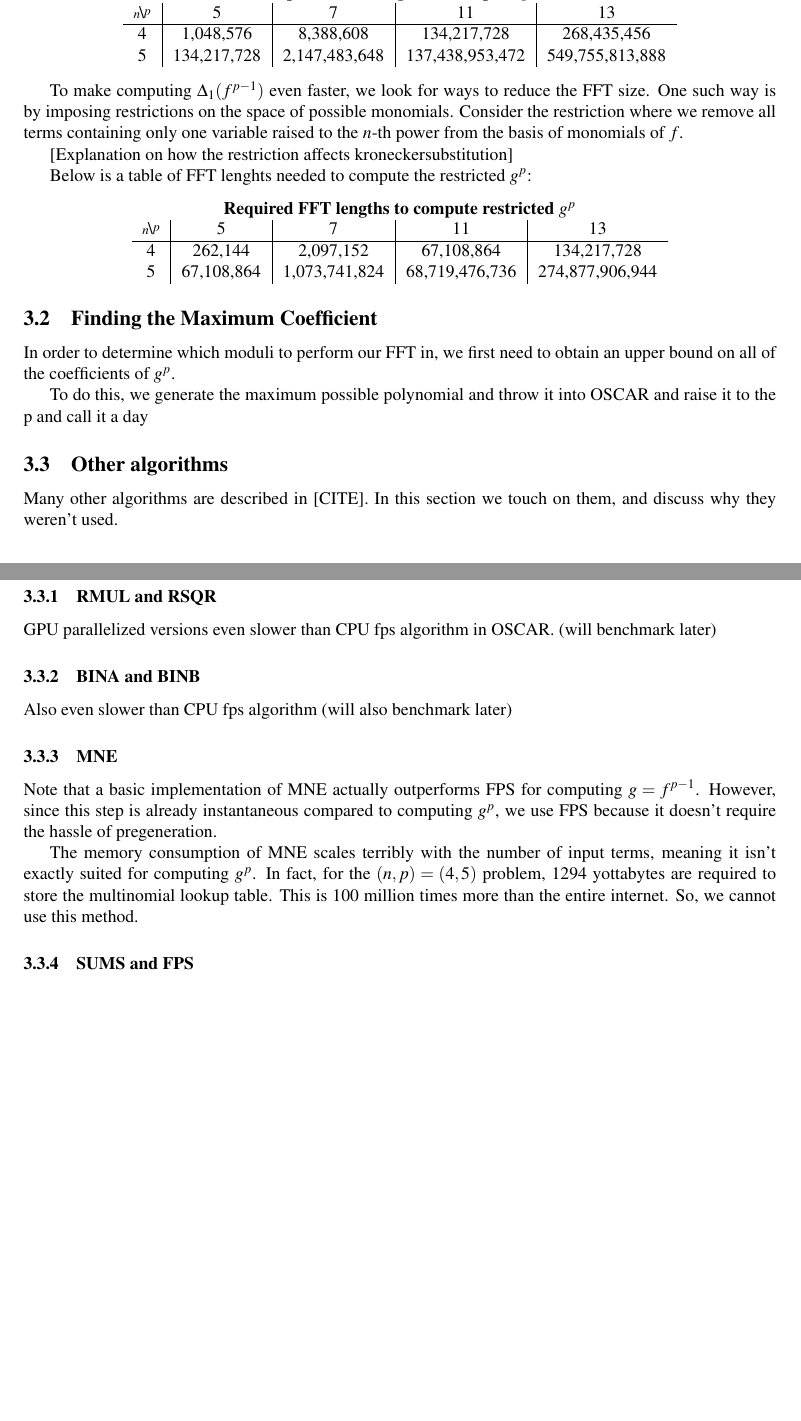
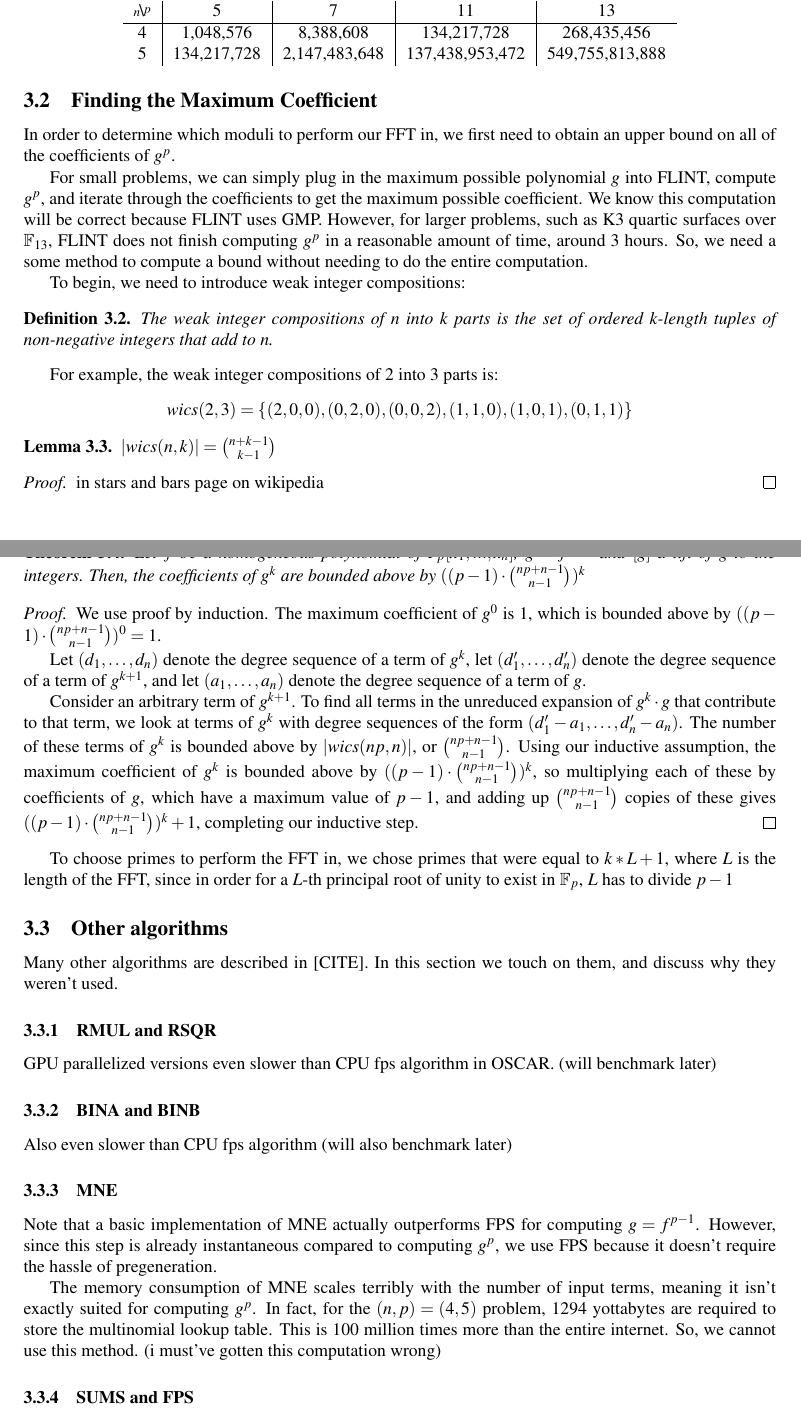
Before and after one commit to jjgarzella/all-heights-k3-surfaces, a LaTeX document (main.tex, which reads polymul.tex): two parts of pages 5 and 6 of 10, joined at a grey line, cut so that both start at the same text, the shorter picture padded with empty space. Compiled offline with pdfLaTeX.

Commit message:
added proof for bounds

```diff
--- a/polymul.tex
+++ b/polymul.tex
@@ -46,28 +46,62 @@ Below is a table of FFT lengths needed to compute $g^p$:
     \end{tabular}
 \end{center}
 
-To make computing $\Delta_1(f^{p-1})$ even faster, we look for ways to reduce the FFT size. One such way is by imposing restrictions on the space of possible monomials. Consider the restriction where we remove all terms containing only one variable raised to the $n$-th power from the basis of monomials of $f$.
+% To make computing $\Delta_1(f^{p-1})$ even faster, we look for ways to reduce the FFT size. One such way is by imposing restrictions on the space of possible monomials. Consider the restriction where we remove all terms containing only one variable raised to the $n$-th power from the basis of monomials of $f$.
 
-[Explanation on how the restriction affects kroneckersubstitution]
+% [Explanation on how the restriction affects kroneckersubstitution]
 
-Below is a table of FFT lenghts needed to compute the restricted $g^p$:
+% Below is a table of FFT lenghts needed to compute the restricted $g^p$:
 
 
-\begin{center}
-    \textbf{Required FFT lengths to compute restricted $g^p$}
-    \begin{tabular}{c|c|c|c|c}
-    $\bsfrac{\,p}{n}$ & 5 & 7 & 11 & 13 \\ \hline
-    4 & 262,144 & 2,097,152 & 67,108,864 & 134,217,728 \\
-    5 & 67,108,864 & 1,073,741,824 & 68,719,476,736 & 274,877,906,944
-    \end{tabular}
-\end{center}
+% \begin{center}
+%     \textbf{Required FFT lengths to compute restricted $g^p$}
+%     \begin{tabular}{c|c|c|c|c}
+%     $\bsfrac{\,p}{n}$ & 5 & 7 & 11 & 13 \\ \hline
+%     4 & 262,144 & 2,097,152 & 67,108,864 & 134,217,728 \\
+%     5 & 67,108,864 & 1,073,741,824 & 68,719,476,736 & 274,877,906,944
+%     \end{tabular}
+% \end{center}
 
 
 \subsection{Finding the Maximum Coefficient}
 In order to determine which moduli to perform our FFT in, we first need to obtain an upper bound on all of
 the coefficients of $g ^ p$.
 
-To do this, we generate the maximum possible polynomial and throw it into OSCAR and raise it to the p and call it a day
+For small problems, we can simply plug in the maximum possible polynomial $g$ into FLINT, compute $g ^ p$, and iterate through the coefficients to get the maximum possible coefficient.
+We know this computation will be correct because FLINT uses GMP. However, for larger problems, such as K3 quartic surfaces over $\mathbb{F}_{13}$, FLINT does not finish computing $g ^ p$ in a reasonable amount of time, around 3 hours. So, we need a some method to compute a bound without needing to do the entire computation.
+
+To begin, we need to introduce weak integer compositions:
+
+\begin{defn}
+    The weak integer compositions of $n$ into $k$ parts is the set of ordered $k$-length tuples of non-negative integers that add to $n$.
+\end{defn}
+
+For example, the weak integer compositions of $2$ into $3$ parts is:
+\begin{center}
+    $wics(2, 3) = \lbrace (2, 0, 0), (0, 2, 0), (0, 0, 2), (1, 1, 0), (1, 0, 1), (0, 1, 1) \rbrace$
+\end{center}
+
+\begin{lem}
+    $|wics(n, k)| = \binom{n + k - 1}{k - 1}$
+\end{lem}
+
+\begin{proof}
+    in stars and bars page on wikipedia
+\end{proof}
+
+\begin{thm}
+    Let $f$ be a homogeneous polynomial of $F_p[x_1, ..., x_n]$, $g = f ^ {p - 1}$ and $[g]$ a lift of $g$ to the integers. Then, the coefficients of $g ^ k$ are bounded above by $((p - 1) \cdot \binom{np + n - 1}{n - 1}) ^ k$
+\end{thm}
+
+\begin{proof}
+    We use proof by induction. The maximum coefficient of $g^0$ is $1$, which is bounded above by $((p - 1) \cdot \binom{np + n - 1}{n - 1}) ^ 0 = 1$.
+
+    Let $(d_1, \dots , d_n)$ denote the degree sequence of a term of $g^k$, let $(d'_1, \dots , d'_n)$ denote the degree sequence of a term of $g^{k + 1}$, and let $(a_1, \dots , a_n)$ denote the degree sequence of a term of $g$.
+
+    Consider an arbitrary term of $g^{k + 1}$. To find all terms in the unreduced expansion of $g^k \cdot g$ that contribute to that term, we look at terms of $g^k$ with degree sequences of the form $(d'_1 - a_1, \dots , d'_n - a_n)$. The number of these terms of $g^k$ is bounded above by $|wics(np, n)|$, or $\binom{np + n - 1}{n - 1}$. Using our inductive assumption, the maximum coefficient of $g^k$ is bounded above by $((p - 1) \cdot \binom{np + n - 1}{n - 1}) ^ k$, so multiplying each of these by coefficients of $g$, which have a maximum value of $p - 1$, and adding up $\binom{np + n - 1}{n - 1}$ copies of these gives $((p - 1) \cdot \binom{np + n - 1}{n - 1}) ^ k + 1$, completing our inductive step.
+\end{proof}
+
+To choose primes to perform the FFT in, we chose primes that were equal to $k * L + 1$, where $L$ is the length of the FFT, since in order for a $L$-th principal root of unity to exist in $\mathbb{F}_p$, $L$ has to divide $p - 1$
 
 \subsection{Other algorithms}
 Many other algorithms are described in [CITE]. In this section we touch on them, and discuss why they
@@ -84,7 +118,7 @@ Note that a basic implementation of MNE actually outperforms FPS for computing $
 since this step is already instantaneous compared to computing $g ^ p$, we use FPS because it doesn't require
 the hassle of pregeneration.
 
-The memory consumption of MNE scales terribly with the number of input terms, meaning it isn't exactly suited for computing $g ^ p$. In fact, for the $(n, p) = (4, 5)$ problem, 1294 yottabytes are required to store the multinomial lookup table. This is 100 million times more than the entire internet. So, we cannot use this method.
+The memory consumption of MNE scales terribly with the number of input terms, meaning it isn't exactly suited for computing $g ^ p$. In fact, for the $(n, p) = (4, 5)$ problem, 1294 yottabytes are required to store the multinomial lookup table. This is 100 million times more than the entire internet. So, we cannot use this method. (i must've gotten this computation wrong)
 
 % In order to generate a multinomial coefficient lookup table for $g^p$, we need to compute the most number of terms $g^p$ can have. Letting $n$ be the number of variables of $g$, this turns out to be the number of ways to distribute $n(p - 1)$ balls into $n$ bins, or $T = \binom{n(p - 1) + n - 1}{n - 1}$.
 
```
Also changed, not shown: polymul.tex (2 more changed lines).
